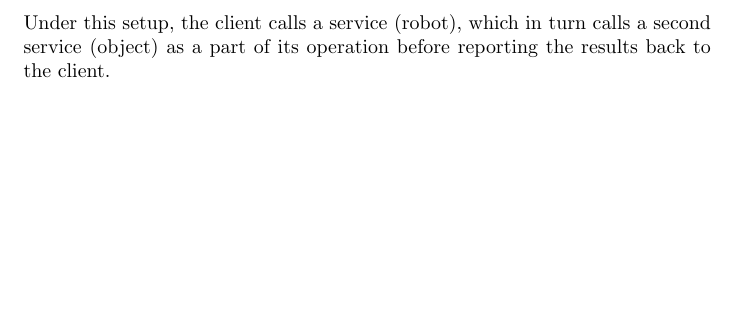
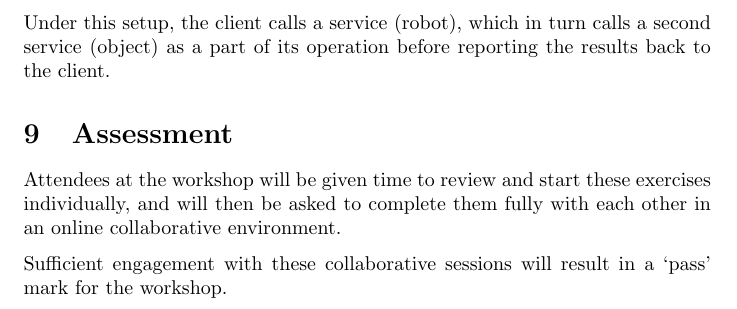
Before and after one commit to martinteaching/sustainability, a LaTeX problem sheet (workshops/kcl/2022/workshop-exercises.tex): part of page 4 of 4, cut so that both start at the same text, the shorter picture padded with empty space. Compiled offline with pdfLaTeX.

Commit message:
Update on Overleaf.

```diff
--- a/workshops/kcl/2022/workshop-exercises.tex
+++ b/workshops/kcl/2022/workshop-exercises.tex
@@ -122,4 +122,10 @@ The total number of collisions should be recorded and reported back to the user
 
 Under this setup, the client calls a service (robot), which in turn calls a second service (object) as a part of its operation before reporting the results back to the client.
 
+\section{Assessment}
+
+Attendees at the workshop will be given time to review and start these exercises individually, and will then be asked to complete them fully with each other in an online collaborative environment.
+
+Sufficient engagement with these collaborative sessions will result in a `pass' mark for the workshop.
+
 \end{document}
```
Also changed, not shown: workshops/kcl/2022/workshop-slides.tex (+1 -1 lines).
